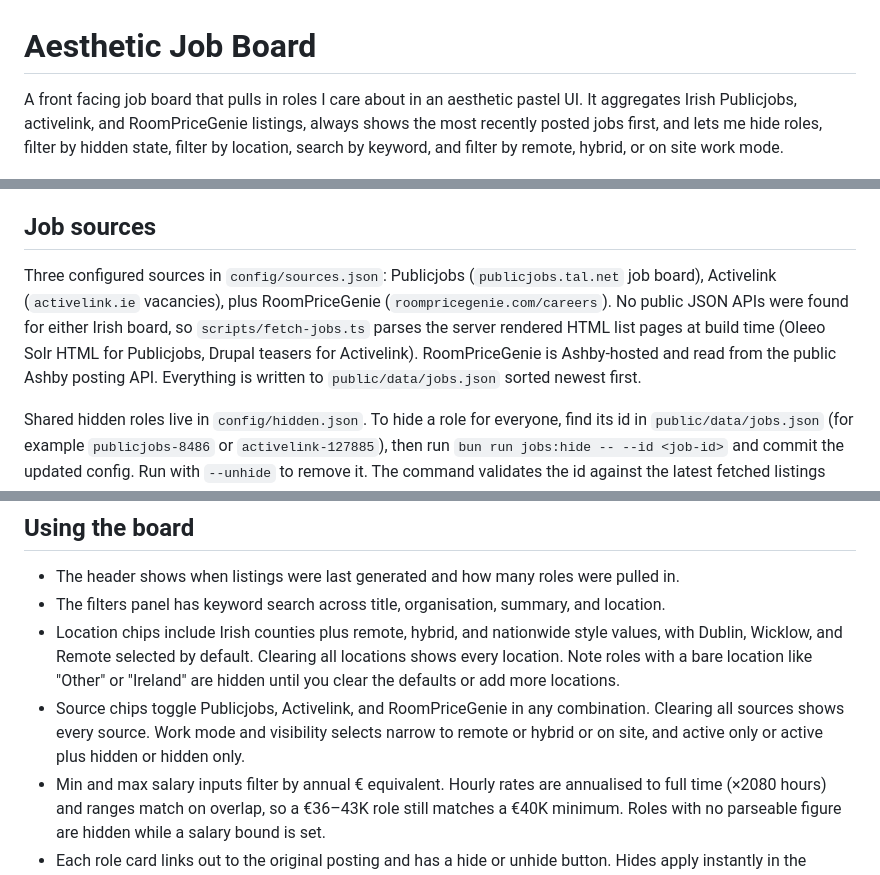
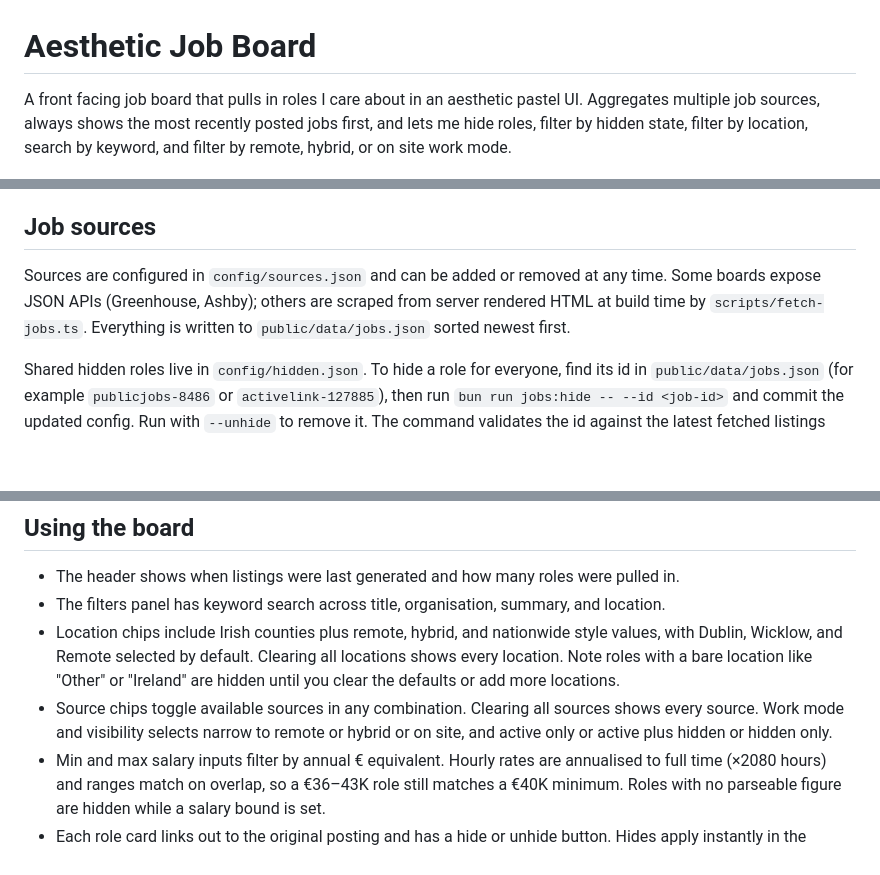
Before and after one commit to vlvagerviwager/aesthetic-job-board, a Markdown page: README.md, 3 parts joined by grey strips. Drawn GitHub-style; blank space fills up the shorter version.

Commit message:
docs: remove explicit source list from README

```diff
--- a/README.md
+++ b/README.md
@@ -1,6 +1,6 @@
 # Aesthetic Job Board
 
-A front facing job board that pulls in roles I care about in an aesthetic pastel UI. It aggregates Irish Publicjobs, activelink, and RoomPriceGenie listings, always shows the most recently posted jobs first, and lets me hide roles, filter by hidden state, filter by location, search by keyword, and filter by remote, hybrid, or on site work mode.
+A front facing job board that pulls in roles I care about in an aesthetic pastel UI. Aggregates multiple job sources, always shows the most recently posted jobs first, and lets me hide roles, filter by hidden state, filter by location, search by keyword, and filter by remote, hybrid, or on site work mode.
 
 ![Screenshot of the aesthetic job board](./docs/site.png)
 
@@ -36,7 +36,7 @@ Requires Bun 1.0 or newer. Tested in Firefox with support for other modern brows
 
 ## Job sources
 
-Three configured sources in `config/sources.json`: Publicjobs (`publicjobs.tal.net` job board), Activelink (`activelink.ie` vacancies), plus RoomPriceGenie (`roompricegenie.com/careers`). No public JSON APIs were found for either Irish board, so `scripts/fetch-jobs.ts` parses the server rendered HTML list pages at build time (Oleeo Solr HTML for Publicjobs, Drupal teasers for Activelink). RoomPriceGenie is Ashby-hosted and read from the public Ashby posting API. Everything is written to `public/data/jobs.json` sorted newest first.
+Sources are configured in `config/sources.json` and can be added or removed at any time. Some boards expose JSON APIs (Greenhouse, Ashby); others are scraped from server rendered HTML at build time by `scripts/fetch-jobs.ts`. Everything is written to `public/data/jobs.json` sorted newest first.
 
 Shared hidden roles live in `config/hidden.json`. To hide a role for everyone, find its id in `public/data/jobs.json` (for example `publicjobs-8486` or `activelink-127885`), then run `bun run jobs:hide -- --id <job-id>` and commit the updated config. Run with `--unhide` to remove it. The command validates the id against the latest fetched listings and refuses unknown ids. A daily GitHub Actions workflow refetches listings, typechecks, builds, and commits updated data.
 
@@ -47,7 +47,7 @@ Board URLs live in `config/sources.json`, which `scripts/fetch-jobs.ts` reads at
 * The header shows when listings were last generated and how many roles were pulled in.
 * The filters panel has keyword search across title, organisation, summary, and location.
 * Location chips include Irish counties plus remote, hybrid, and nationwide style values, with Dublin, Wicklow, and Remote selected by default. Clearing all locations shows every location. Note roles with a bare location like "Other" or "Ireland" are hidden until you clear the defaults or add more locations.
-* Source chips toggle Publicjobs, Activelink, and RoomPriceGenie in any combination. Clearing all sources shows every source. Work mode and visibility selects narrow to remote or hybrid or on site, and active only or active plus hidden or hidden only.
+* Source chips toggle available sources in any combination. Clearing all sources shows every source. Work mode and visibility selects narrow to remote or hybrid or on site, and active only or active plus hidden or hidden only.
 * Min and max salary inputs filter by annual € equivalent. Hourly rates are annualised to full time (×2080 hours) and ranges match on overlap, so a €36–43K role still matches a €40K minimum. Roles with no parseable figure are hidden while a salary bound is set.
 * Each role card links out to the original posting and has a hide or unhide button. Hides apply instantly in the browser and persist in localStorage on top of the shared `config/hidden.json` base.
 * Salary is shown on the card when the advertiser publishes it. Activelink detail pages often include it; Publicjobs list and detail pages do not, so those cards show no salary line.
```
